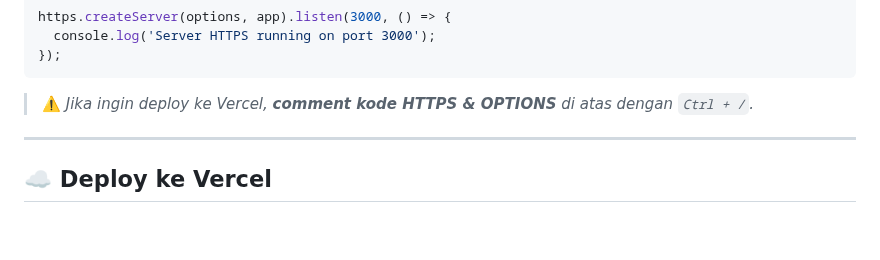
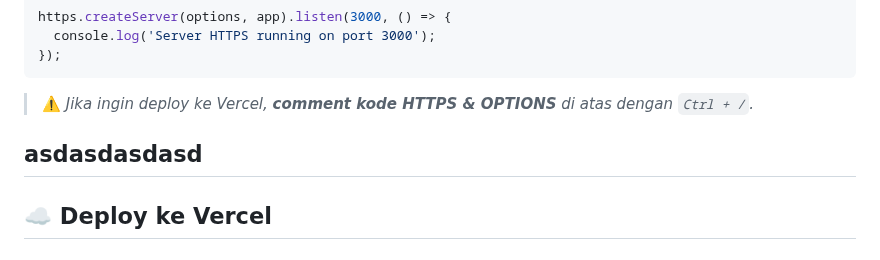
Before and after one commit to theputras/E-GBHM, a Markdown page: README.md, the part around the change. Drawn GitHub-style; blank space fills up the shorter version.

```diff
--- a/README.md
+++ b/README.md
@@ -125,7 +125,7 @@ https.createServer(options, app).listen(3000, () => {
 > ⚠️ *Jika ingin deploy ke Vercel, **comment kode HTTPS & OPTIONS** di atas dengan `Ctrl + /`.*
 
 
-
+asdasdasdasd
 ---
 
 ## ☁️ Deploy ke Vercel
```
